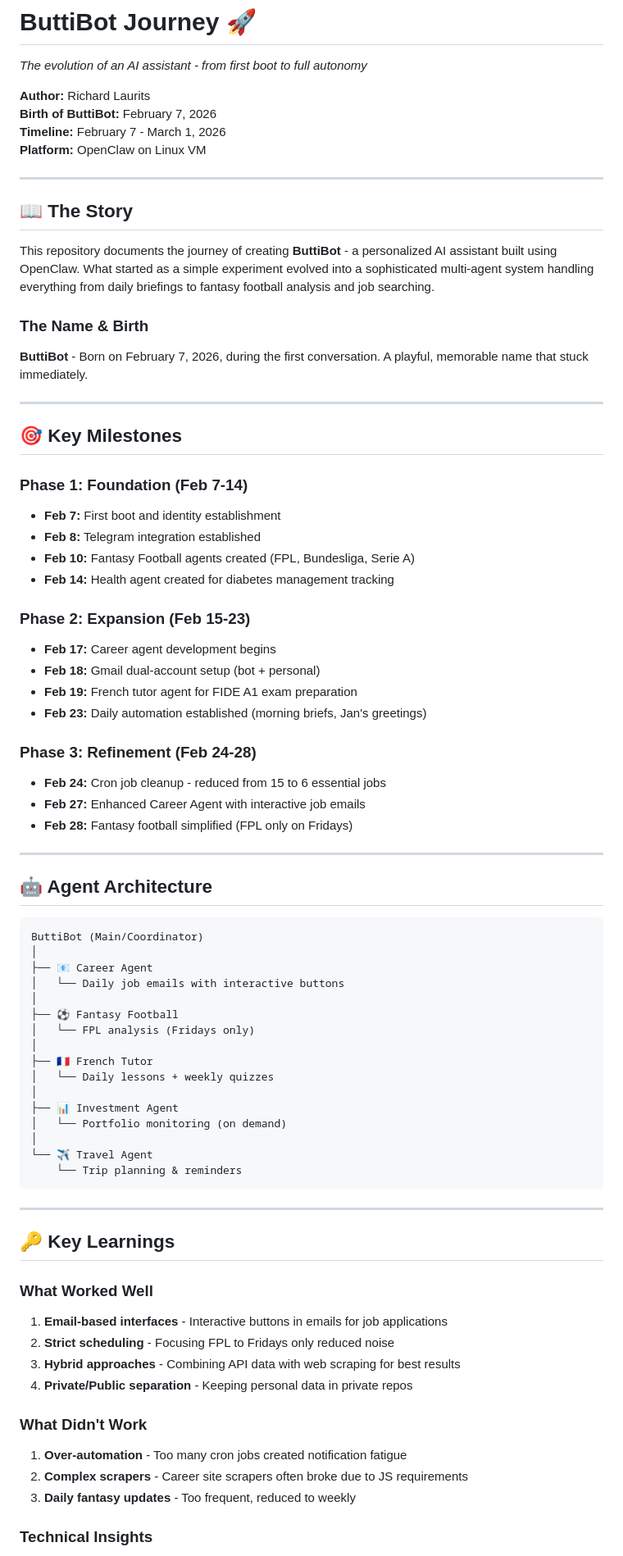
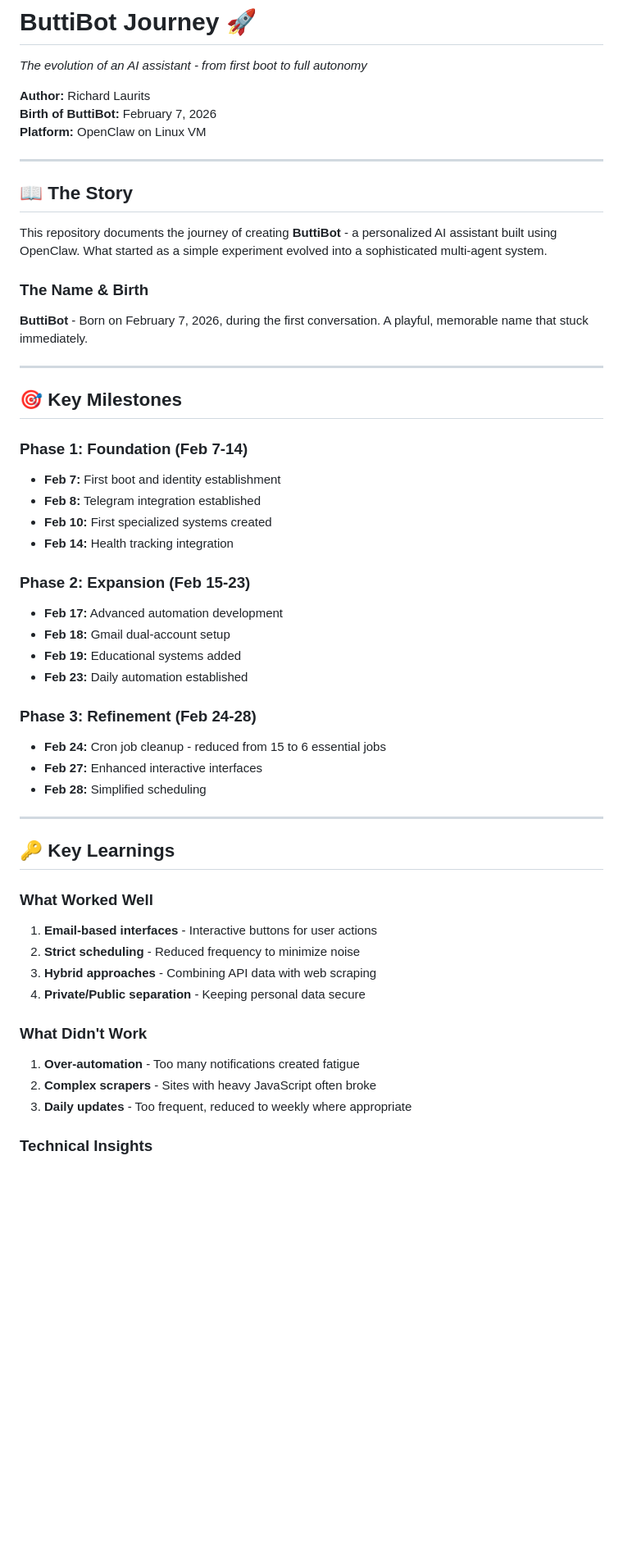
Before and after one commit to richardlaurits/butti-journey, a Markdown page: butti-journey-readme.md, the part around one of its changes. Shown at 82% size. GitHub-like rendering; blank space fills up the shorter version.

Commit message:
Update README to remove specific agent references

````diff
--- a/butti-journey-readme.md
+++ b/butti-journey-readme.md
@@ -4,14 +4,13 @@
 
 **Author:** Richard Laurits
 **Birth of ButtiBot:** February 7, 2026
-**Timeline:** February 7 - March 1, 2026
 **Platform:** OpenClaw on Linux VM
 
 ---
 
 ## 📖 The Story
 
-This repository documents the journey of creating **ButtiBot** - a personalized AI assistant built using OpenClaw. What started as a simple experiment evolved into a sophisticated multi-agent system handling everything from daily briefings to fantasy football analysis and job searching.
+This repository documents the journey of creating **ButtiBot** - a personalized AI assistant built using OpenClaw. What started as a simple experiment evolved into a sophisticated multi-agent system.
 
 ### The Name & Birth
 **ButtiBot** - Born on February 7, 2026, during the first conversation. A playful, memorable name that stuck immediately.
@@ -23,56 +22,33 @@ This repository documents the journey of creating **ButtiBot** - a personalized
 ### Phase 1: Foundation (Feb 7-14)
 - **Feb 7:** First boot and identity establishment
 - **Feb 8:** Telegram integration established
-- **Feb 10:** Fantasy Football agents created (FPL, Bundesliga, Serie A)
-- **Feb 14:** Health agent created for diabetes management tracking
+- **Feb 10:** First specialized systems created
+- **Feb 14:** Health tracking integration
 
 ### Phase 2: Expansion (Feb 15-23)
-- **Feb 17:** Career agent development begins
-- **Feb 18:** Gmail dual-account setup (bot + personal)
-- **Feb 19:** French tutor agent for FIDE A1 exam preparation
-- **Feb 23:** Daily automation established (morning briefs, Jan's greetings)
+- **Feb 17:** Advanced automation development
+- **Feb 18:** Gmail dual-account setup
+- **Feb 19:** Educational systems added
+- **Feb 23:** Daily automation established
 
 ### Phase 3: Refinement (Feb 24-28)
 - **Feb 24:** Cron job cleanup - reduced from 15 to 6 essential jobs
-- **Feb 27:** Enhanced Career Agent with interactive job emails
-- **Feb 28:** Fantasy football simplified (FPL only on Fridays)
-
----
-
-## 🤖 Agent Architecture
-
-```
-ButtiBot (Main/Coordinator)
-│
-├── 📧 Career Agent
-│   └── Daily job emails with interactive buttons
-│
-├── ⚽ Fantasy Football
-│   └── FPL analysis (Fridays only)
-│
-├── 🇫🇷 French Tutor
-│   └── Daily lessons + weekly quizzes
-│
-├── 📊 Investment Agent
-│   └── Portfolio monitoring (on demand)
-│
-└── ✈️ Travel Agent
-    └── Trip planning & reminders
-```
+- **Feb 27:** Enhanced interactive interfaces
+- **Feb 28:** Simplified scheduling
 
 ---
 
 ## 🔑 Key Learnings
 
 ### What Worked Well
-1. **Email-based interfaces** - Interactive buttons in emails for job applications
-2. **Strict scheduling** - Focusing FPL to Fridays only reduced noise
-3. **Hybrid approaches** - Combining API data with web scraping for best results
-4. **Private/Public separation** - Keeping personal data in private repos
+1. **Email-based interfaces** - Interactive buttons for user actions
+2. **Strict scheduling** - Reduced frequency to minimize noise
+3. **Hybrid approaches** - Combining API data with web scraping
+4. **Private/Public separation** - Keeping personal data secure
 
 ### What Didn't Work
-1. **Over-automation** - Too many cron jobs created notification fatigue
-2. **Complex scrapers** - Career site scrapers often broke due to JS requirements
-3. **Daily fantasy updates** - Too frequent, reduced to weekly
+1. **Over-automation** - Too many notifications created fatigue
+2. **Complex scrapers** - Sites with heavy JavaScript often broke
+3. **Daily updates** - Too frequent, reduced to weekly where appropriate
 
 ### Technical Insights
````
Also changed, not shown: other parts of butti-journey-readme.md (+21 -35 lines).
